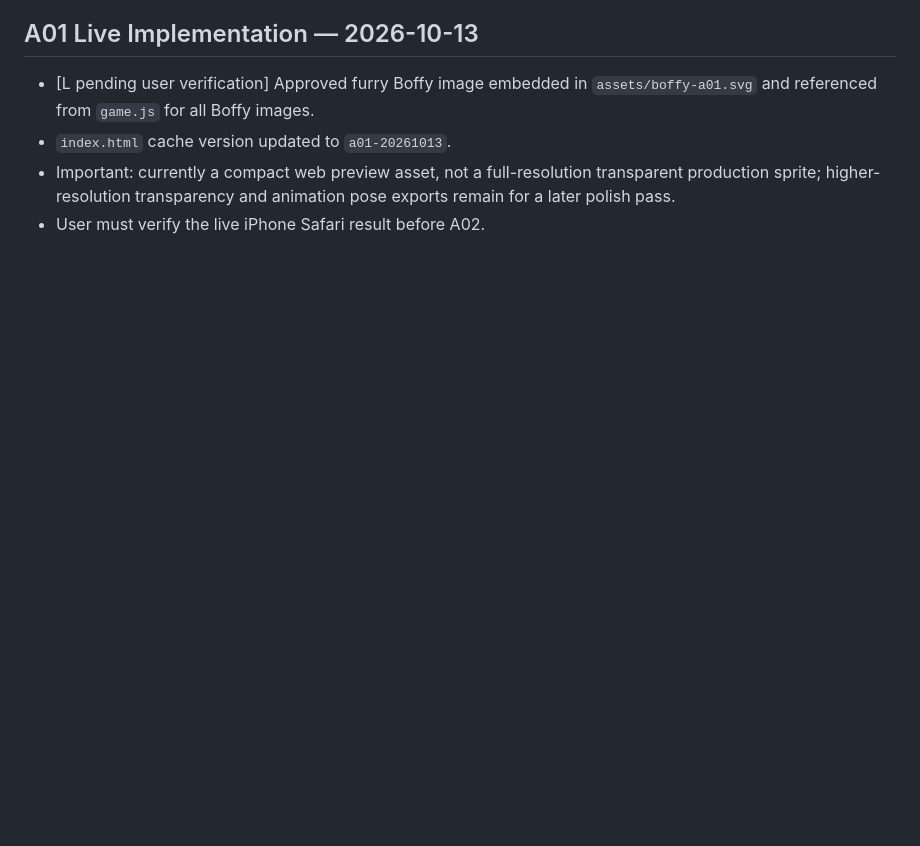
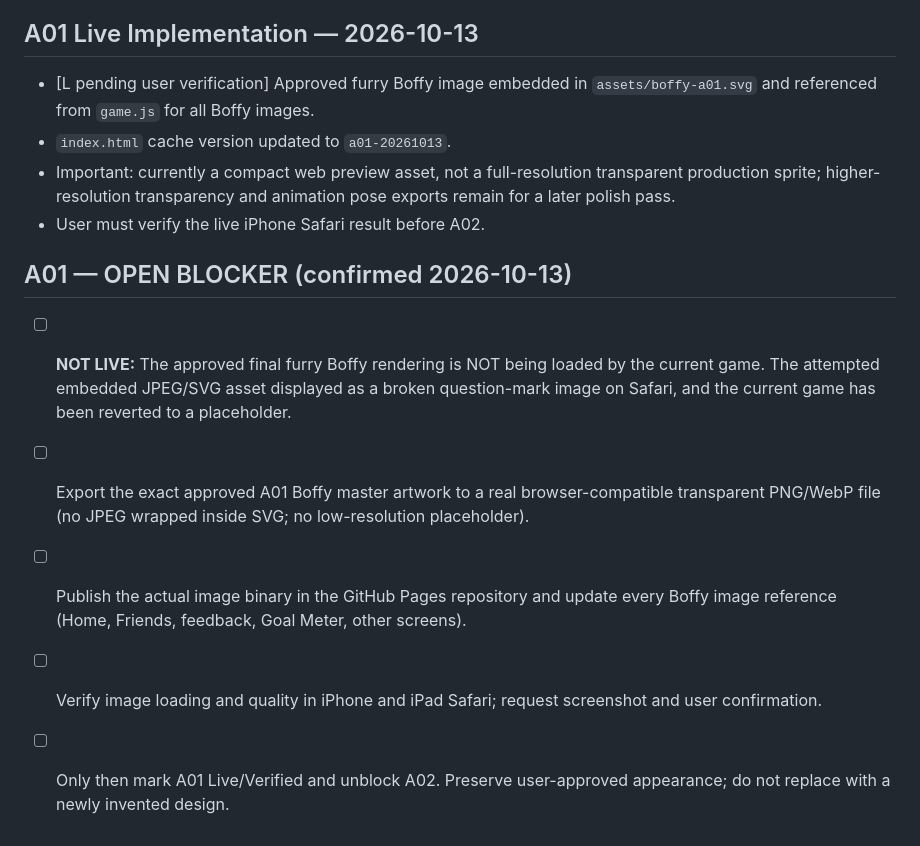
Before and after one commit to jerridthomas-79/WesMath, a Markdown page: POLISH_TRACKER.md, the part around the change. Rendered like a GitHub page; blank space fills up the shorter version.

Commit message:
Record A01 approved Boffy artwork not live and required Safari deployment checklist

```diff
--- a/POLISH_TRACKER.md
+++ b/POLISH_TRACKER.md
@@ -60,3 +60,10 @@ A01 master Boffy → A02 friends → A07 scenery → A08 home → A09 quests →
 - `index.html` cache version updated to `a01-20261013`.
 - Important: currently a compact web preview asset, not a full-resolution transparent production sprite; higher-resolution transparency and animation pose exports remain for a later polish pass.
 - User must verify the live iPhone Safari result before A02.
+
+## A01 — OPEN BLOCKER (confirmed 2026-10-13)
+- [ ] **NOT LIVE:** The approved final furry Boffy rendering is NOT being loaded by the current game. The attempted embedded JPEG/SVG asset displayed as a broken question-mark image on Safari, and the current game has been reverted to a placeholder.
+- [ ] Export the exact approved A01 Boffy master artwork to a real browser-compatible transparent PNG/WebP file (no JPEG wrapped inside SVG; no low-resolution placeholder).
+- [ ] Publish the actual image binary in the GitHub Pages repository and update every Boffy image reference (Home, Friends, feedback, Goal Meter, other screens).
+- [ ] Verify image loading and quality in iPhone and iPad Safari; request screenshot and user confirmation.
+- [ ] Only then mark A01 Live/Verified and unblock A02. Preserve user-approved appearance; do not replace with a newly invented design.
```
